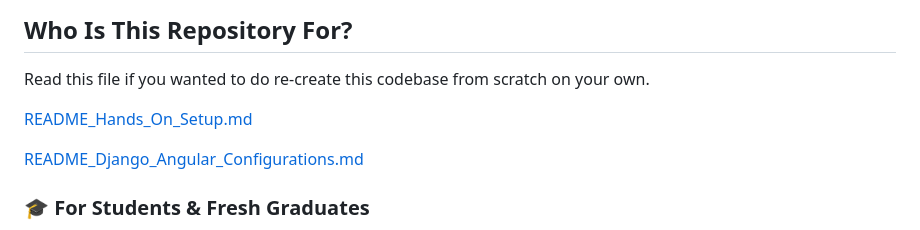
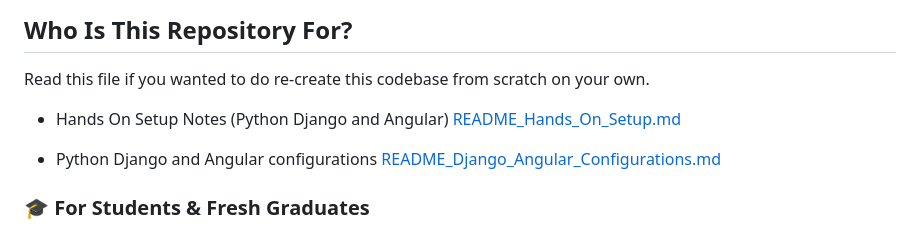
Before and after one commit to javakishore-veleti/HealthCare-Buy-Plans-App, a Markdown page: README.md, the part around the change. Rendered like a GitHub page.

Commit message:
Additional Documentation

```diff
--- a/README.md
+++ b/README.md
@@ -36,10 +36,11 @@ NOTE: To make students understand this flow used simple English instead of profe
 
 Read this file if you wanted to do re-create this codebase from scratch on your own.
 
+- Hands On Setup Notes (Python Django and Angular)
 [README_Hands_On_Setup.md](README_Hands_On_Setup.md)
 
+- Python Django and Angular configurations
 [README_Django_Angular_Configurations.md](README_Django_Angular_Configurations.md)
-
 
 ### 🎓 For Students & Fresh Graduates
 
```
